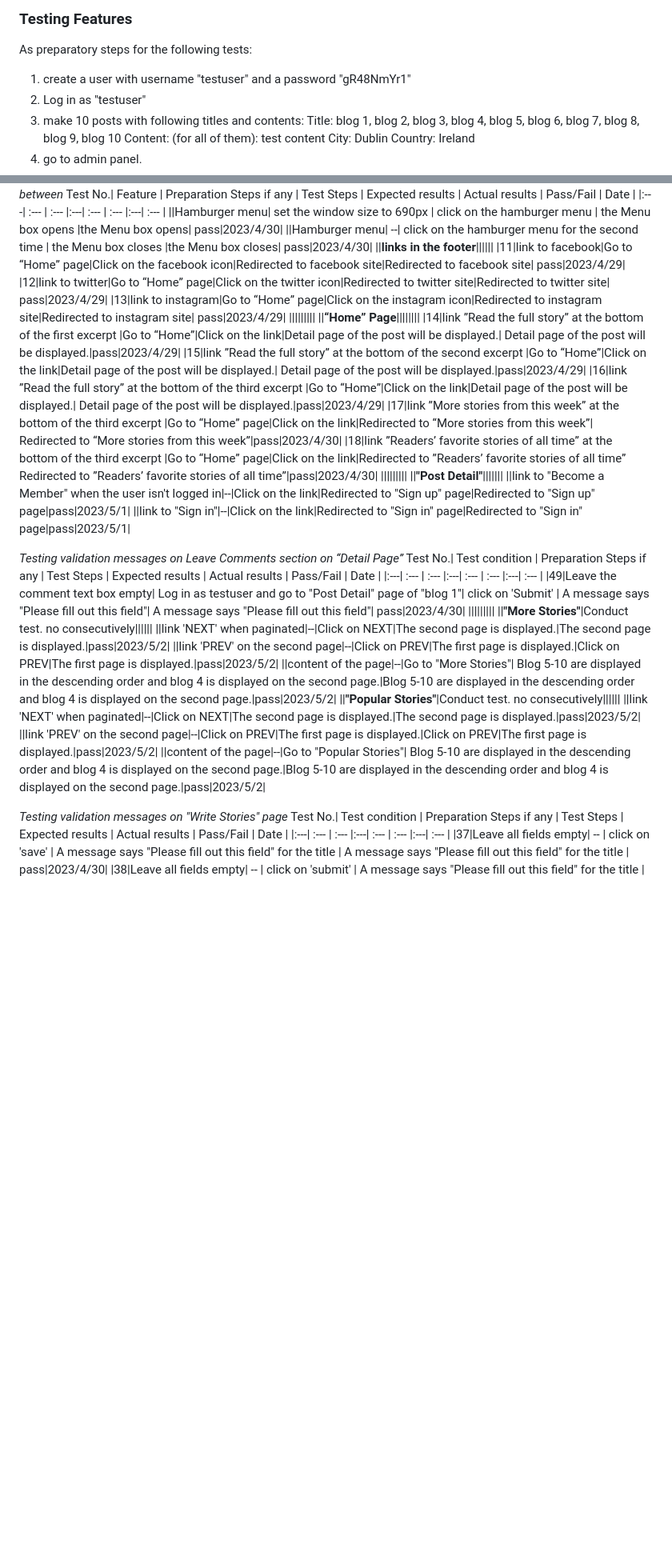
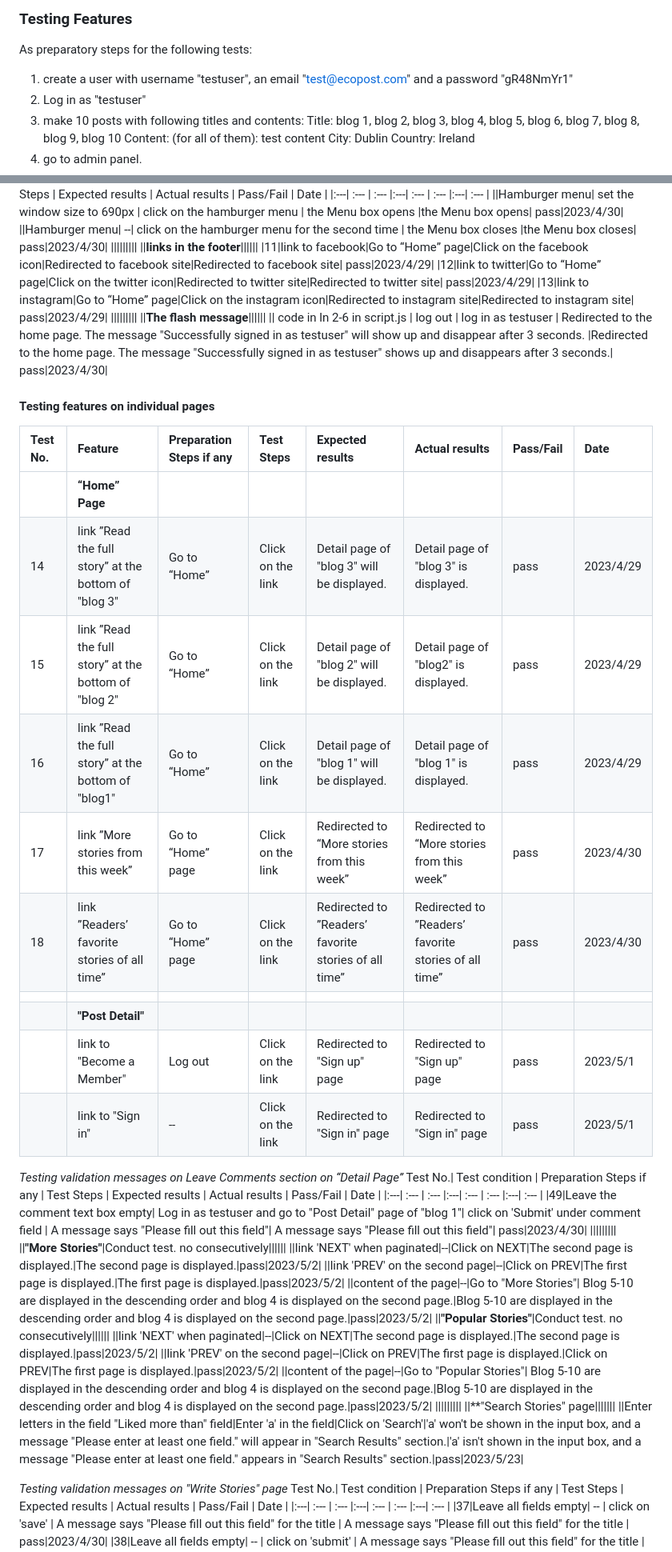
Before and after one commit to rkyzk/ecopost, a Markdown page: README.md, 2 parts joined by grey strips. Shown at 80% size. GitHub-like rendering; blank space fills up the shorter version.

```diff
--- a/README.md
+++ b/README.md
@@ -197,7 +197,7 @@ No. | Goals | How they are achieved |
 
 ### Testing Features
 As preparatory steps for the following tests:
-1. create a user with username "testuser" and a password "gR48NmYr1"
+1. create a user with username "testuser", an email "test@ecopost.com" and a password "gR48NmYr1"
 2. Log in as "testuser"
 3. make 10 posts with following titles and contents:
 Title: blog 1, blog 2, blog 3, blog 4, blog 5, blog 6, blog 7, blog 8, blog 9, blog 10
@@ -229,35 +229,45 @@ Test No.| Feature | Preparation Steps if any | Test Steps | Expected results | A
 |:---| :--- | :--- |:---| :--- | :--- |:---| :--- |
 ||Hamburger menu| set the window size to 690px | click on the hamburger menu | the Menu box opens |the Menu box opens| pass|2023/4/30|
 ||Hamburger menu| --| click on the hamburger menu for the second time | the Menu box closes |the Menu box closes| pass|2023/4/30|
+|||||||||
 ||**links in the footer**||||||
 |11|link to facebook|Go to “Home” page|Click on the facebook icon|Redirected to facebook site|Redirected to facebook site| pass|2023/4/29|
 |12|link to twitter|Go to “Home” page|Click on the twitter icon|Redirected to twitter site|Redirected to twitter site| pass|2023/4/29|
 |13|link to instagram|Go to “Home” page|Click on the instagram icon|Redirected to instagram site|Redirected to instagram site| pass|2023/4/29|
 |||||||||
+||**The flash message**||||||
+|| code in ln 2-6 in script.js | log out | log in as testuser | Redirected to the home page.  The message "Successfully signed in as testuser" will show up and disappear after 3 seconds. |Redirected to the home page.  The message "Successfully signed in as testuser" shows up and disappears after 3 seconds.| pass|2023/4/30|
+
+#### Testing features on individual pages
+Test No.| Feature | Preparation Steps if any | Test Steps | Expected results | Actual results | Pass/Fail | Date |
+|:---| :--- | :--- |:---| :--- | :--- |:---| :--- |
 ||**“Home” Page**||||||||
-|14|link ”Read the full story” at the bottom of the first excerpt |Go to “Home”|Click on the link|Detail page of the post will be displayed.| Detail page of the post will be displayed.|pass|2023/4/29|
-|15|link ”Read the full story” at the bottom of the second excerpt |Go to “Home”|Click on the link|Detail page of the post will be displayed.| Detail page of the post will be displayed.|pass|2023/4/29|
-|16|link ”Read the full story” at the bottom of the third excerpt |Go to “Home”|Click on the link|Detail page of the post will be displayed.| Detail page of the post will be displayed.|pass|2023/4/29|
-|17|link ”More stories from this week” at the bottom of the third excerpt |Go to “Home” page|Click on the link|Redirected to “More stories from this week”| Redirected to “More stories from this week”|pass|2023/4/30|
-|18|link ”Readers’ favorite stories of all time” at the bottom of the third excerpt |Go to “Home” page|Click on the link|Redirected to ”Readers’ favorite stories of all time” Redirected to ”Readers’ favorite stories of all time”|pass|2023/4/30|
+|14|link ”Read the full story” at the bottom of "blog 3" |Go to “Home”|Click on the link|Detail page of "blog 3" will be displayed.| Detail page of "blog 3" is displayed.|pass|2023/4/29|
+|15|link ”Read the full story” at the bottom of "blog 2" |Go to “Home”|Click on the link|Detail page of "blog 2" will be displayed.| Detail page of "blog2" is displayed.|pass|2023/4/29|
+|16|link ”Read the full story” at the bottom of "blog1" |Go to “Home”|Click on the link|Detail page of "blog 1" will be displayed.| Detail page of "blog 1" is displayed.|pass|2023/4/29|
+|17|link ”More stories from this week” |Go to “Home” page|Click on the link|Redirected to “More stories from this week”| Redirected to “More stories from this week”|pass|2023/4/30|
+|18|link ”Readers’ favorite stories of all time” |Go to “Home” page|Click on the link|Redirected to ”Readers’ favorite stories of all time” |Redirected to ”Readers’ favorite stories of all time”|pass|2023/4/30|
 |||||||||
 ||**"Post Detail"**|||||||
-||link to "Become a Member" when the user isn't logged in|--|Click on the link|Redirected to "Sign up" page|Redirected to "Sign up" page|pass|2023/5/1|
+||link to "Become a Member"|Log out|Click on the link|Redirected to "Sign up" page|Redirected to "Sign up" page|pass|2023/5/1|
 ||link to "Sign in"|--|Click on the link|Redirected to "Sign in" page|Redirected to "Sign in" page|pass|2023/5/1|
 
 *Testing validation messages on Leave Comments section on “Detail Page”*
 Test No.| Test condition | Preparation Steps if any | Test Steps | Expected results | Actual results | Pass/Fail | Date |
 |:---| :--- | :--- |:---| :--- | :--- |:---| :--- |
-|49|Leave the comment text box empty| Log in as testuser and go to "Post Detail" page of "blog 1"| click on 'Submit' | A message says "Please fill out this field"|  A message says "Please fill out this field"| pass|2023/4/30|
+|49|Leave the comment text box empty| Log in as testuser and go to "Post Detail" page of "blog 1"| click on 'Submit' under comment field | A message says "Please fill out this field"| A message says "Please fill out this field"| pass|2023/4/30|
 |||||||||
 ||**"More Stories"**|Conduct test. no   consecutively||||||
 ||link 'NEXT' when paginated|--|Click on NEXT|The second page is displayed.|The second page is displayed.|pass|2023/5/2|
-||link 'PREV' on the second page|--|Click on PREV|The first page is displayed.|Click on PREV|The first page is displayed.|pass|2023/5/2|
+||link 'PREV' on the second page|--|Click on PREV|The first page is displayed.|The first page is displayed.|pass|2023/5/2|
 ||content of the page|--|Go to "More Stories"| Blog 5-10 are displayed in the descending order and blog 4 is displayed on the second page.|Blog 5-10 are displayed in the descending order and blog 4 is displayed on the second page.|pass|2023/5/2|
 ||**"Popular Stories"**|Conduct test. no   consecutively||||||
 ||link 'NEXT' when paginated|--|Click on NEXT|The second page is displayed.|The second page is displayed.|pass|2023/5/2|
 ||link 'PREV' on the second page|--|Click on PREV|The first page is displayed.|Click on PREV|The first page is displayed.|pass|2023/5/2|
 ||content of the page|--|Go to "Popular Stories"| Blog 5-10 are displayed in the descending order and blog 4 is displayed on the second page.|Blog 5-10 are displayed in the descending order and blog 4 is displayed on the second page.|pass|2023/5/2|
+|||||||||
+||**"Search Stories" page|||||||
+||Enter letters in the field "Liked more than" field|Enter 'a' in the field|Click on 'Search'|'a' won't be shown in the input box, and a message "Please enter at least one field." will appear in "Search Results" section.|'a' isn't shown in the input box, and a message "Please enter at least one field." appears in "Search Results" section.|pass|2023/5/23|
 
 *Testing validation messages on "Write Stories" page*
 Test No.| Test condition | Preparation Steps if any | Test Steps | Expected results | Actual results | Pass/Fail | Date |
```
Also changed, not shown: other parts of README.md (+48 -48 lines).
